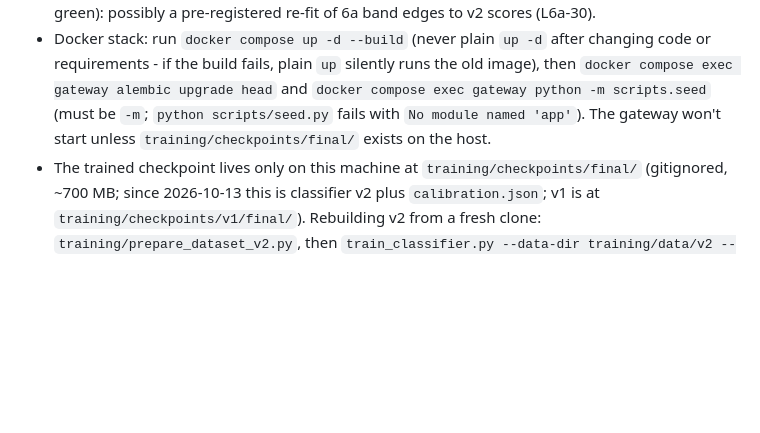
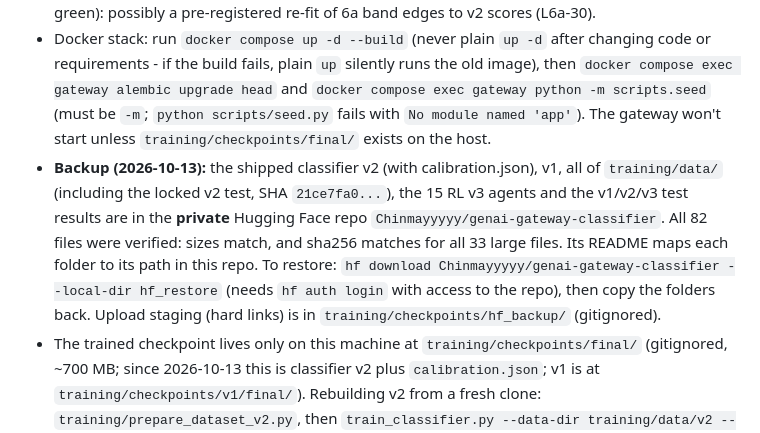
Before and after one commit to ChinmayKarkamkar12/self-defending-genai-gateway_CAPSTONE_PROJECT, a Markdown page: PROGRESS.md, the part around the change. Rendered like a GitHub page; blank space fills up the shorter version.

Commit message:
docs: record private Hugging Face backup of checkpoints and data

```diff
--- a/PROGRESS.md
+++ b/PROGRESS.md
@@ -288,6 +288,7 @@
 - **`LIMITATIONS.md` is the living register of known limitations.** Add entries when a module ships with one; when something in an entry's "Unblocked by" column becomes available, revisit it; mark fixed ones `Resolved` (don't delete them).
 - **Next up: Module 7 (audit logging).** The data expansion is done (see above). The DQN has been NO-GO three times, so `SESSION_POLICY=auto` (the default) runs the rule-based fallback. For module 7: `session_policy_events` holds every session-agent run (policy, proposed/actual action, bias before/after, numeric features), and `threat_events.session_id` / `forced_escalation` link 6a decisions to sessions. Pending from the data expansion (pushed, CI green): possibly a pre-registered re-fit of 6a band edges to v2 scores (L6a-30).
 - Docker stack: run `docker compose up -d --build` (never plain `up -d` after changing code or requirements - if the build fails, plain `up` silently runs the old image), then `docker compose exec gateway alembic upgrade head` and `docker compose exec gateway python -m scripts.seed` (must be `-m`; `python scripts/seed.py` fails with `No module named 'app'`). The gateway won't start unless `training/checkpoints/final/` exists on the host.
+- **Backup (2026-10-13):** the shipped classifier v2 (with calibration.json), v1, all of `training/data/` (including the locked v2 test, SHA `21ce7fa0...`), the 15 RL v3 agents and the v1/v2/v3 test results are in the **private** Hugging Face repo `Chinmayyyyy/genai-gateway-classifier`. All 82 files were verified: sizes match, and sha256 matches for all 33 large files. Its README maps each folder to its path in this repo. To restore: `hf download Chinmayyyyy/genai-gateway-classifier --local-dir hf_restore` (needs `hf auth login` with access to the repo), then copy the folders back. Upload staging (hard links) is in `training/checkpoints/hf_backup/` (gitignored).
 - The trained checkpoint lives only on this machine at `training/checkpoints/final/` (gitignored, ~700 MB; since 2026-10-13 this is classifier v2 plus `calibration.json`; v1 is at `training/checkpoints/v1/final/`). Rebuilding v2 from a fresh clone: `training/prepare_dataset_v2.py`, then `train_classifier.py --data-dir training/data/v2 --output-dir training/checkpoints/v2`, then `calibrate.py`. A fresh clone must re-run `training/prepare_dataset.py` + `training/train_classifier.py` (~40-45 min on the RTX 3050) before the gateway can start, since the lifespan hook loads it at startup. The Docker image doesn't include it yet — mounting it / setting `THREAT_MODEL_DIR` is module 10's job.
 - Training on the 4 GB RTX 3050 nearly fills VRAM, and later epochs slow down ~20x (3 it/s -> ~6 s/it) as memory spills to shared RAM. It still completes; reduce batch size or `MAX_LENGTH` if a future run needs to be faster.
 - Module 1 was committed and pushed directly to `main` (no feature branch/PR), which deviates from the CLAUDE.md convention of "one feature branch per module, PR per module." Starting with Module 2, work should go on a feature branch (e.g. `module-2-gateway-core-proxy`) with a PR, unless told otherwise.
```
Also changed, not shown: LIMITATIONS.md (+1 -1 lines).
